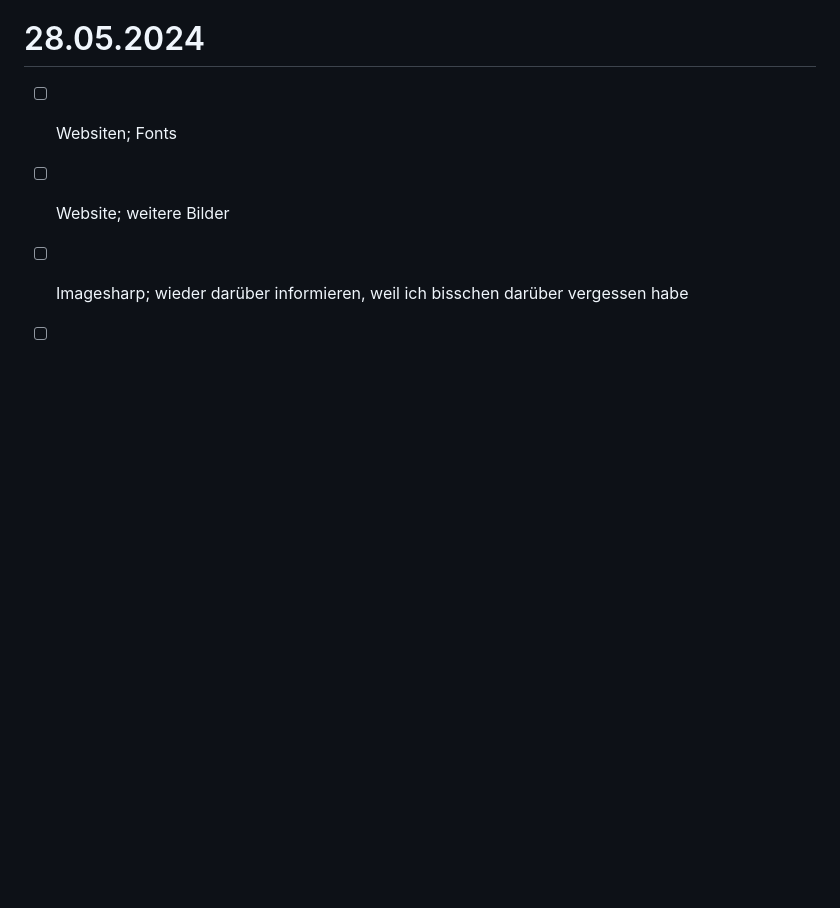
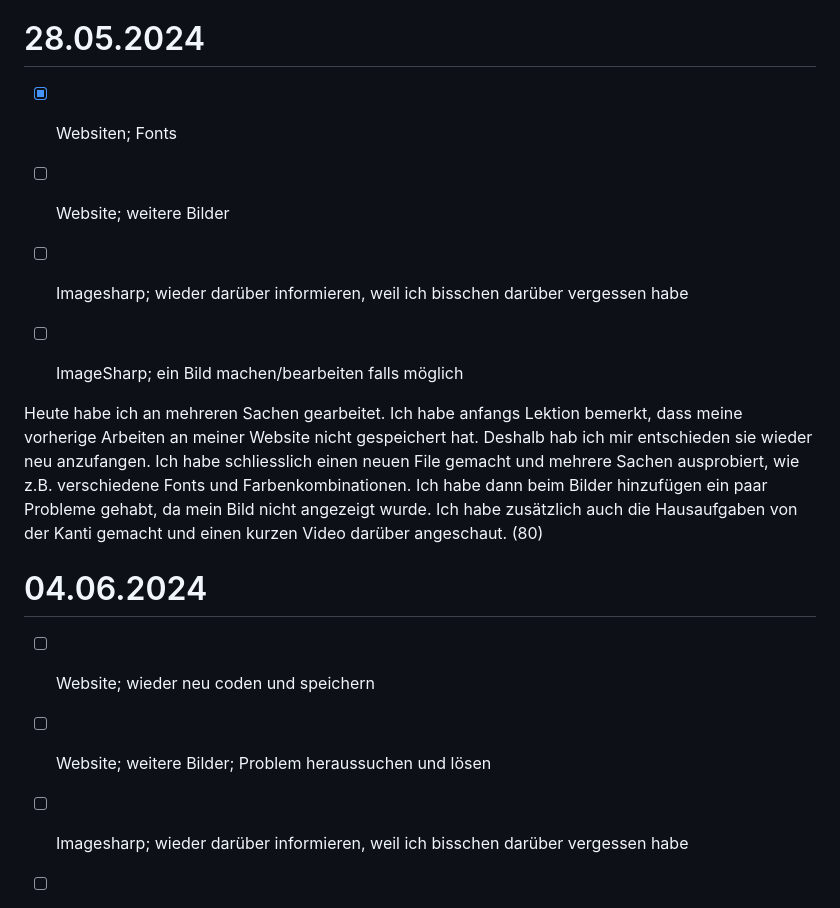
Before and after one commit to naomikiru/Lern-Periode-5, a Markdown page: README.md, the part around the change. Drawn GitHub-style; blank space fills up the shorter version.

```diff
--- a/README.md
+++ b/README.md
@@ -66,8 +66,19 @@ Heute habe an meiner Website gearbeitet. Ich habe zuerst ein paar Videos angesch
 
 # 28.05.2024
 
-- [ ] Websiten; Fonts
+- [x] Websiten; Fonts
 - [ ] Website; weitere Bilder
+- [ ] Imagesharp; wieder darüber informieren, weil ich bisschen darüber vergessen habe
+- [ ] ImageSharp; ein Bild machen/bearbeiten falls möglich
+
+
+Heute habe ich an mehreren Sachen gearbeitet. Ich habe anfangs Lektion bemerkt, dass meine vorherige Arbeiten an meiner Website nicht gespeichert hat. Deshalb hab ich mir entschieden sie wieder neu anzufangen.  Ich habe schliesslich einen neuen File gemacht und mehrere Sachen ausprobiert, wie z.B. verschiedene Fonts und Farbenkombinationen. Ich habe dann beim Bilder hinzufügen ein paar Probleme gehabt, da mein Bild nicht angezeigt wurde. Ich habe zusätzlich auch die Hausaufgaben von der Kanti gemacht und einen kurzen Video darüber angeschaut. (80)
+
+
+# 04.06.2024
+
+- [ ] Website; wieder neu coden und speichern
+- [ ] Website; weitere Bilder; Problem heraussuchen und lösen
 - [ ] Imagesharp; wieder darüber informieren, weil ich bisschen darüber vergessen habe
 - [ ] ImageSharp; ein Bild machen/bearbeiten falls möglich
 
```
